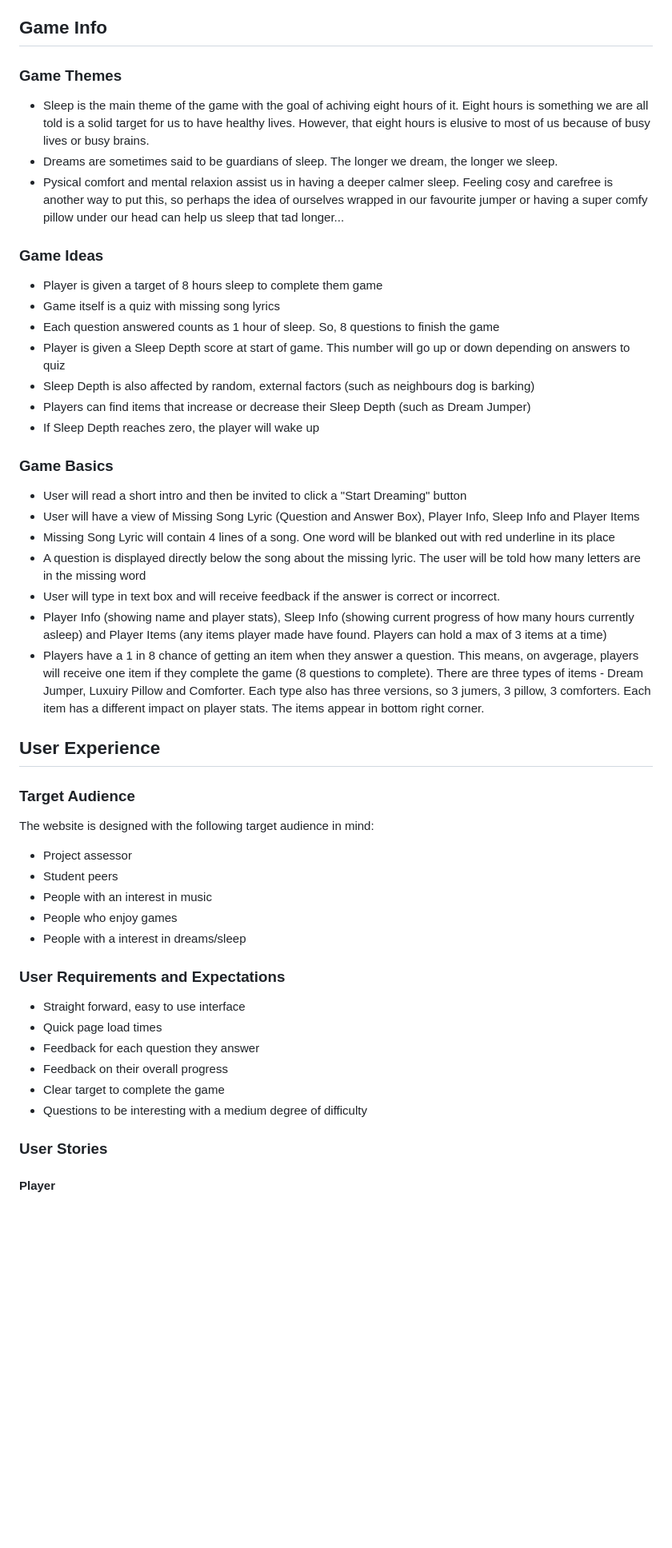
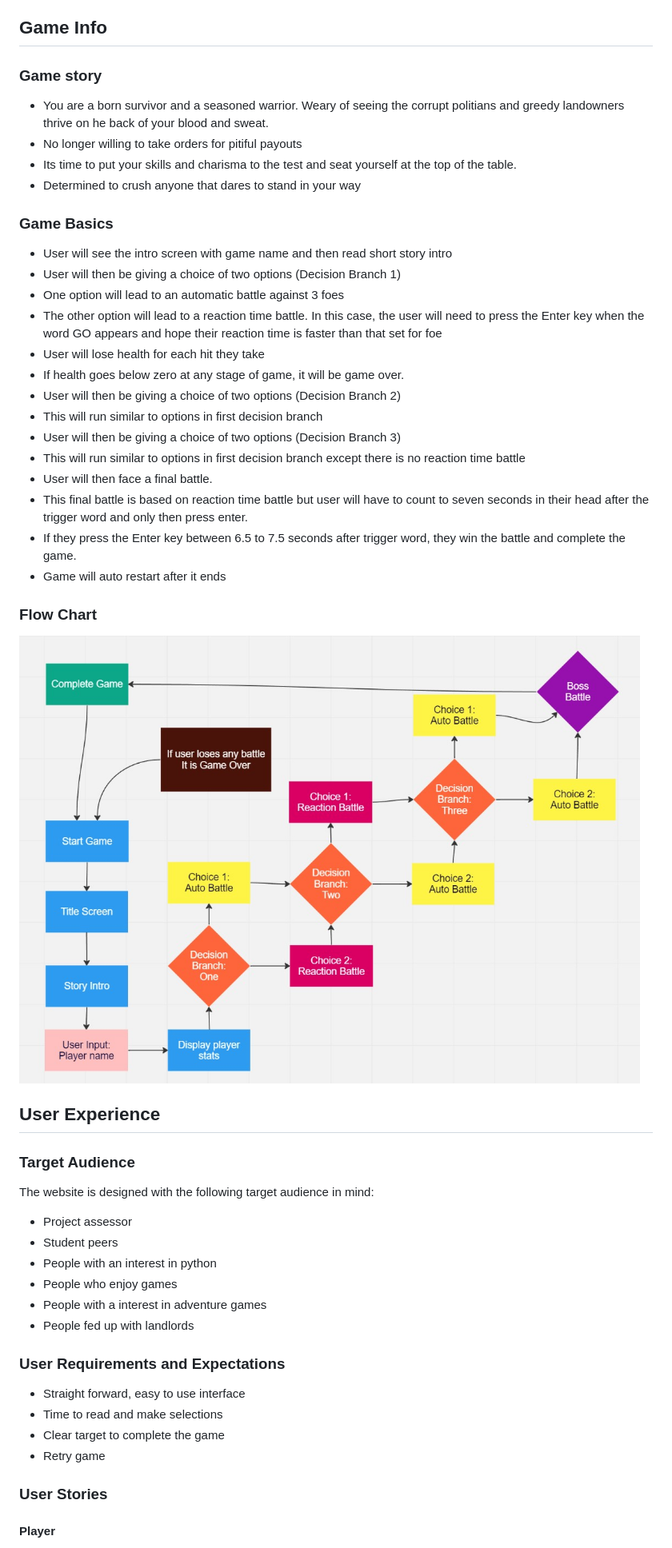
Before and after one commit to Terry-Martin/TakeOver, a Markdown page: README.md, the part around the change printed below. Shown: that part at 80% size. GitHub-like rendering; pictures changed too: images/flowchart.jpg (added); blank space fills up the shorter version.

```diff
--- a/README.md
+++ b/README.md
@@ -61,28 +60,30 @@
 
 ## Game Info
 
-### Game Themes
-- Sleep is the main theme of the game with the goal of achiving eight hours of it. Eight hours is something we are all told is a solid target for us to have healthy lives. However, that eight hours is elusive to most of us because of busy lives or busy brains.
-- Dreams are sometimes said to be guardians of sleep. The longer we dream, the longer we sleep.
-- Pysical comfort and mental relaxion assist us in having a deeper calmer sleep. Feeling cosy and carefree is another way to put this, so perhaps the idea of ourselves wrapped in our favourite jumper or having a super comfy pillow under our head can help us sleep that tad longer...
-
-### Game Ideas
-- Player is given a target of 8 hours sleep to complete them game
-- Game itself is a quiz with missing song lyrics
-- Each question answered counts as 1 hour of sleep. So, 8 questions to finish the game
-- Player is given a Sleep Depth score at start of game. This number will go up or down depending on answers to quiz
-- Sleep Depth is also affected by random, external factors (such as neighbours dog is barking)
-- Players can find items that increase or decrease their Sleep Depth (such as Dream Jumper)
-- If Sleep Depth reaches zero, the player will wake up
+### Game story
+- You are a born survivor and a seasoned warrior. Weary of seeing the corrupt politians and greedy landowners thrive on he back of your blood and sweat.
+- No longer willing to take orders for pitiful payouts
+- Its time to put your skills and charisma to the test and seat yourself at the top of the table.
+- Determined to crush anyone that dares to stand in your way
 
 ### Game Basics
-- User will read a short intro and then be invited to click a "Start Dreaming" button
-- User will have a view of Missing Song Lyric (Question and Answer Box), Player Info, Sleep Info and Player Items
-- Missing Song Lyric will contain 4 lines of a song. One word will be blanked out with red underline in its place
-- A question is displayed directly below the song about the missing lyric. The user will be told how many letters are in the missing word
-- User will type in text box and will receive feedback if the answer is correct or incorrect.
-- Player Info (showing name and player stats), Sleep Info (showing current progress of how many hours currently asleep) and Player Items (any items player made have found. Players can hold a max of 3 items at a time)
-- Players have a 1 in 8 chance of getting an item when they answer a question. This means, on avgerage, players will receive one item if they complete the game (8 questions to complete). There are three types of items - Dream Jumper, Luxuiry Pillow and Comforter. Each type also has three versions, so 3 jumers, 3 pillow, 3 comforters. Each item has a different impact on player stats. The items appear in bottom right corner.
+- User will see the intro screen with game name and then read short story intro
+- User will then be giving a choice of two options (Decision Branch 1)
+- One option will lead to an automatic battle against 3 foes
+- The other option will lead to a reaction time battle. In this case, the user will need to press the Enter key when the word GO appears and hope their reaction time is faster than that set for foe
+- User will lose health for each hit they take
+- If health goes below zero at any stage of game, it will be game over.
+- User will then be giving a choice of two options (Decision Branch 2)
+- This will run similar to options in first decision branch
+- User will then be giving a choice of two options (Decision Branch 3)
+- This will run similar to options in first decision branch except there is no reaction time battle
+- User will then face a final battle.
+- This final battle is based on reaction time battle but user will have to count to seven seconds in their head after the trigger word and only then press enter.
+- If they press the Enter key between 6.5 to 7.5 seconds after trigger word, they win the battle and complete the game.
+- Game will auto restart after it ends
+
+### Flow Chart
+![flow chart image](images/flowchart.jpg)
 
 ## User Experience
 
@@ -90,17 +91,16 @@
 The website is designed with the following target audience in mind:
 - Project assessor
 - Student peers
-- People with an interest in music
+- People with an interest in python
 - People who enjoy games
-- People with a interest in dreams/sleep
+- People with a interest in adventure games
+- People fed up with landlords
 
 ### User Requirements and Expectations
 - Straight forward, easy to use interface
-- Quick page load times
-- Feedback for each question they answer
-- Feedback on their overall progress
+- Time to read and make selections
 - Clear target to complete the game
-- Questions to be interesting with a medium degree of difficulty
+- Retry game
 
 ### User Stories
 
```
Also changed, not shown: other parts of README.md (+53 -53 lines), README_default.md (deleted, +0 -31 lines), 1 other file.
